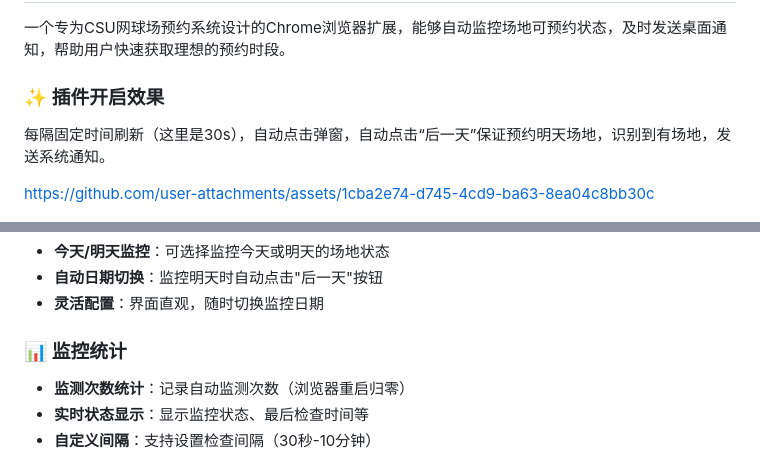
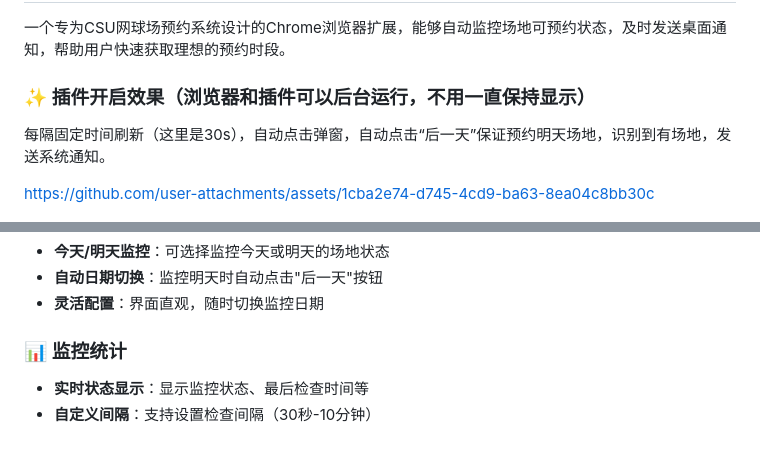
Before and after one commit to Tim-US/CSU-Tennis-Appointment-Assistant, a Markdown page: README.md, 2 parts joined by grey strips. Drawn GitHub-style.

```diff
--- a/README.md
+++ b/README.md
@@ -3,7 +3,7 @@
 一个专为CSU网球场预约系统设计的Chrome浏览器扩展，能够自动监控场地可预约状态，及时发送桌面通知，帮助用户快速获取理想的预约时段。
 
 
-### ✨ 插件开启效果
+### ✨ 插件开启效果（浏览器和插件可以后台运行，不用一直保持显示）
 每隔固定时间刷新（这里是30s），自动点击弹窗，自动点击“后一天”保证预约明天场地，识别到有场地，发送系统通知。
 
 https://github.com/user-attachments/assets/1cba2e74-d745-4cd9-ba63-8ea04c8bb30c
@@ -22,7 +22,6 @@ https://github.com/user-attachments/assets/1cba2e74-d745-4cd9-ba63-8ea04c8bb30c
 - **灵活配置**：界面直观，随时切换监控日期
 
 ### 📊 监控统计
-- **监测次数统计**：记录自动监测次数（浏览器重启归零）
 - **实时状态显示**：显示监控状态、最后检查时间等
 - **自定义间隔**：支持设置检查间隔（30秒-10分钟）
 
```
